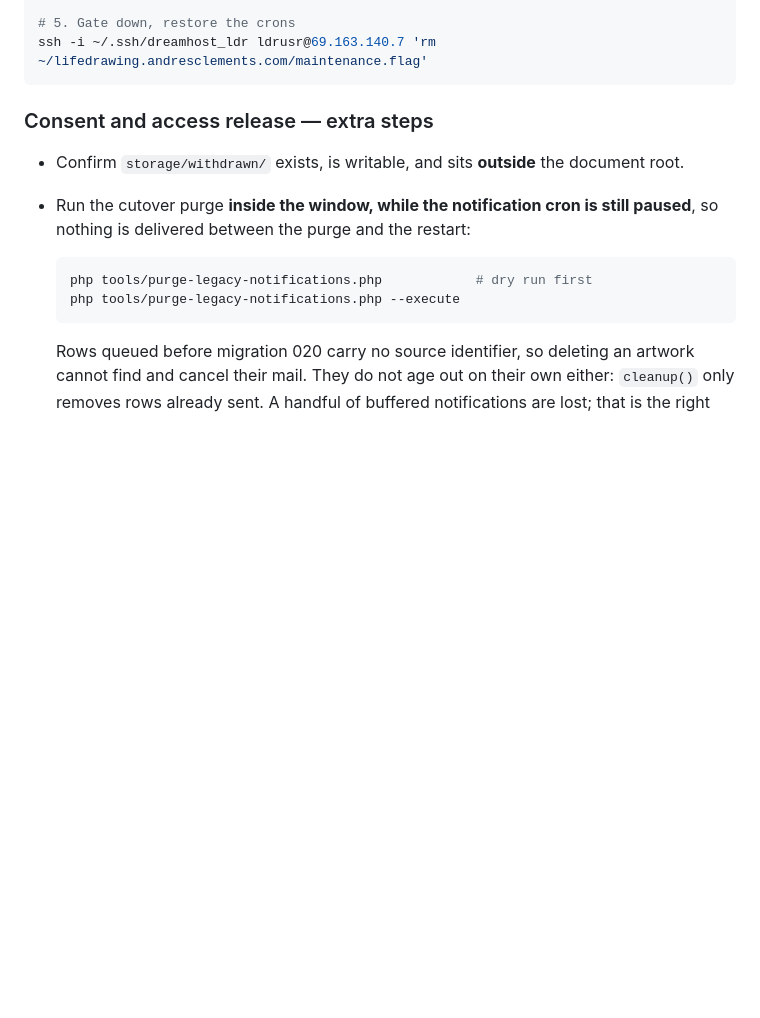
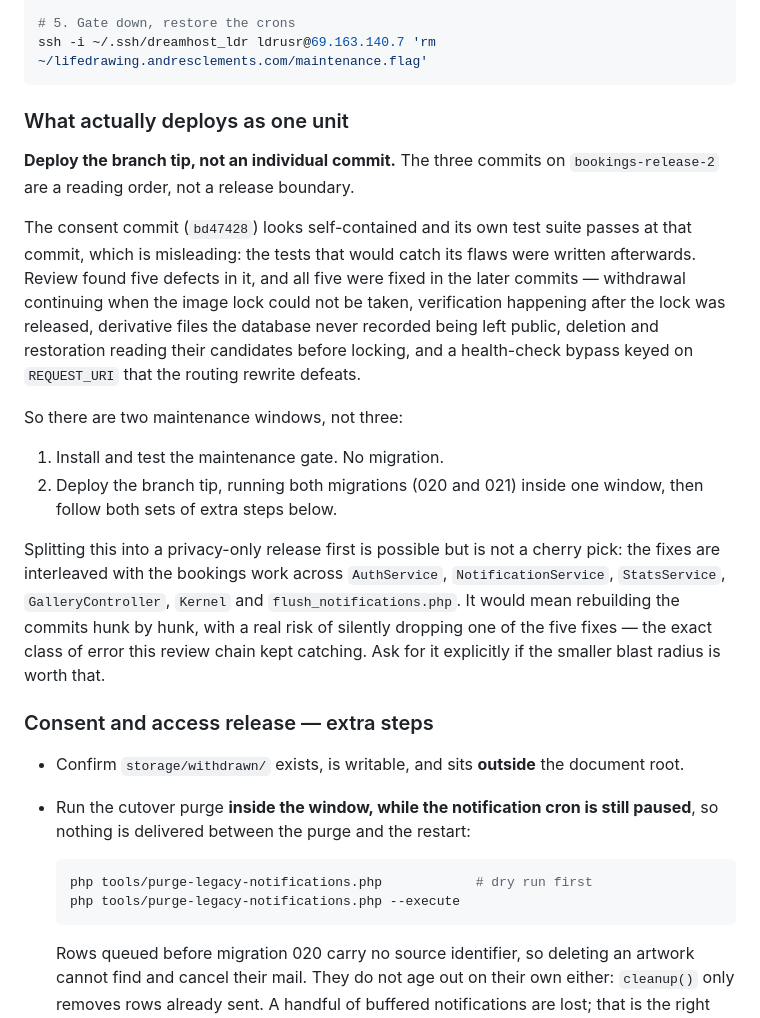
Before and after one commit to AndreClements/lifedrawing, a Markdown page: deploy/README.md, the part around the change. Drawn GitHub-style; blank space fills up the shorter version.

Commit message:
Say plainly that the branch tip is the deployable unit
The consent commit looks independently deployable and its suite passes at that
commit, but the tests that would fail on its five known defects were written
later. Deploying it alone would ship withdrawal continuing without the image
lock, verification after the lock is released, unrecorded derivative files left
public, deletion and restoration reading before locking, and a health bypass the
routing rewrite defeats.

Co-Authored-By: Claude Fable 5.1 <noreply@anthropic.com>

````diff
--- a/deploy/README.md
+++ b/deploy/README.md
@@ -140,6 +140,34 @@ curl -s 'https://lifedrawing.andresclements.com/randburg/_health?maint=YOUR_TOKE
 # 5. Gate down, restore the crons
 ssh -i ~/.ssh/dreamhost_ldr ldrusr@69.163.140.7 'rm ~/lifedrawing.andresclements.com/maintenance.flag'
 ```
+
+### What actually deploys as one unit
+
+**Deploy the branch tip, not an individual commit.** The three commits on
+`bookings-release-2` are a reading order, not a release boundary.
+
+The consent commit (`bd47428`) looks self-contained and its own test suite passes
+at that commit, which is misleading: the tests that would catch its flaws were
+written afterwards. Review found five defects in it, and all five were fixed in
+the later commits — withdrawal continuing when the image lock could not be taken,
+verification happening after the lock was released, derivative files the database
+never recorded being left public, deletion and restoration reading their
+candidates before locking, and a health-check bypass keyed on `REQUEST_URI` that
+the routing rewrite defeats.
+
+So there are two maintenance windows, not three:
+
+1. Install and test the maintenance gate. No migration.
+2. Deploy the branch tip, running both migrations (020 and 021) inside one
+   window, then follow both sets of extra steps below.
+
+Splitting this into a privacy-only release first is possible but is not a cherry
+pick: the fixes are interleaved with the bookings work across `AuthService`,
+`NotificationService`, `StatsService`, `GalleryController`, `Kernel` and
+`flush_notifications.php`. It would mean rebuilding the commits hunk by hunk,
+with a real risk of silently dropping one of the five fixes — the exact class of
+error this review chain kept catching. Ask for it explicitly if the smaller blast
+radius is worth that.
 
 ### Consent and access release — extra steps
 
````
